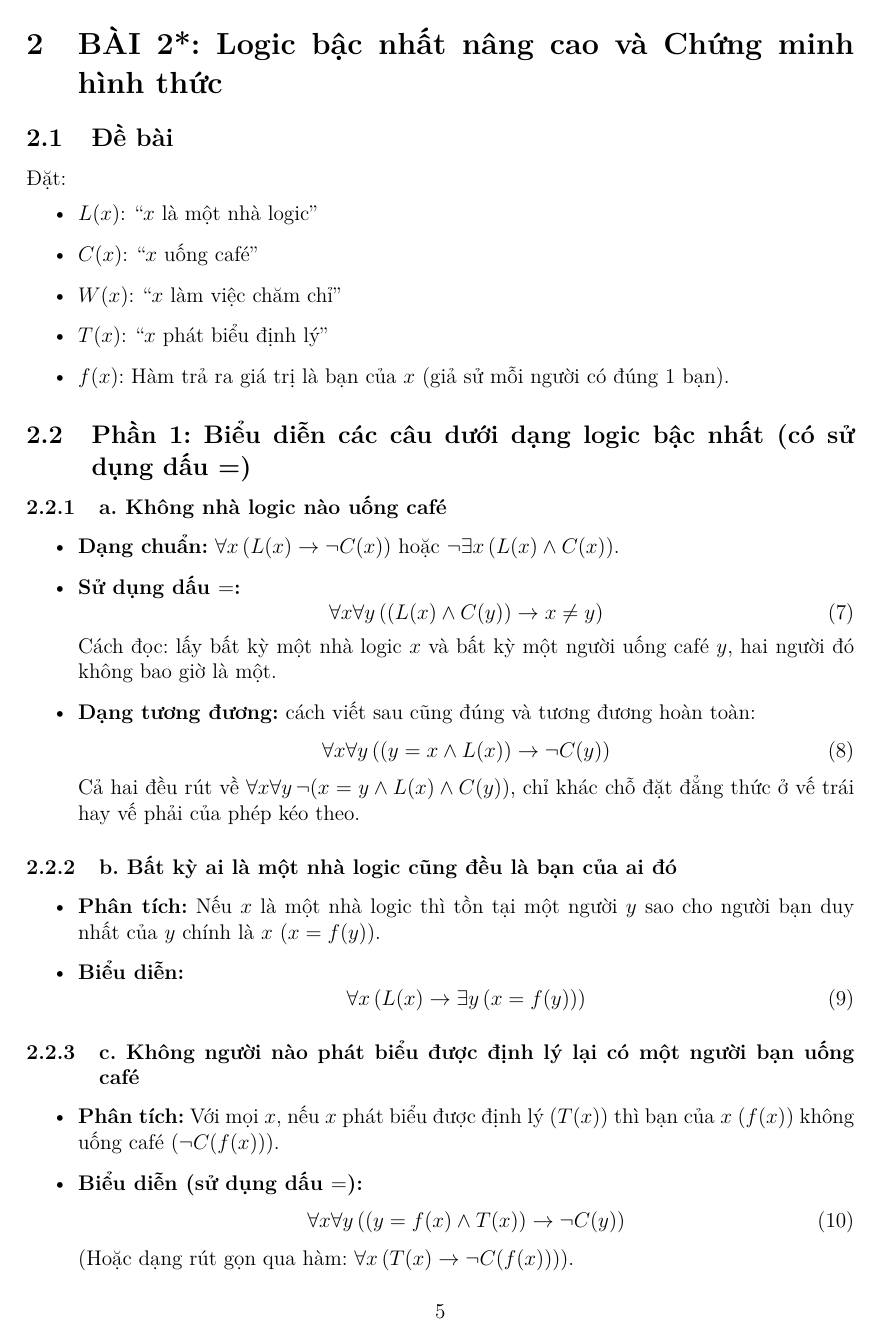
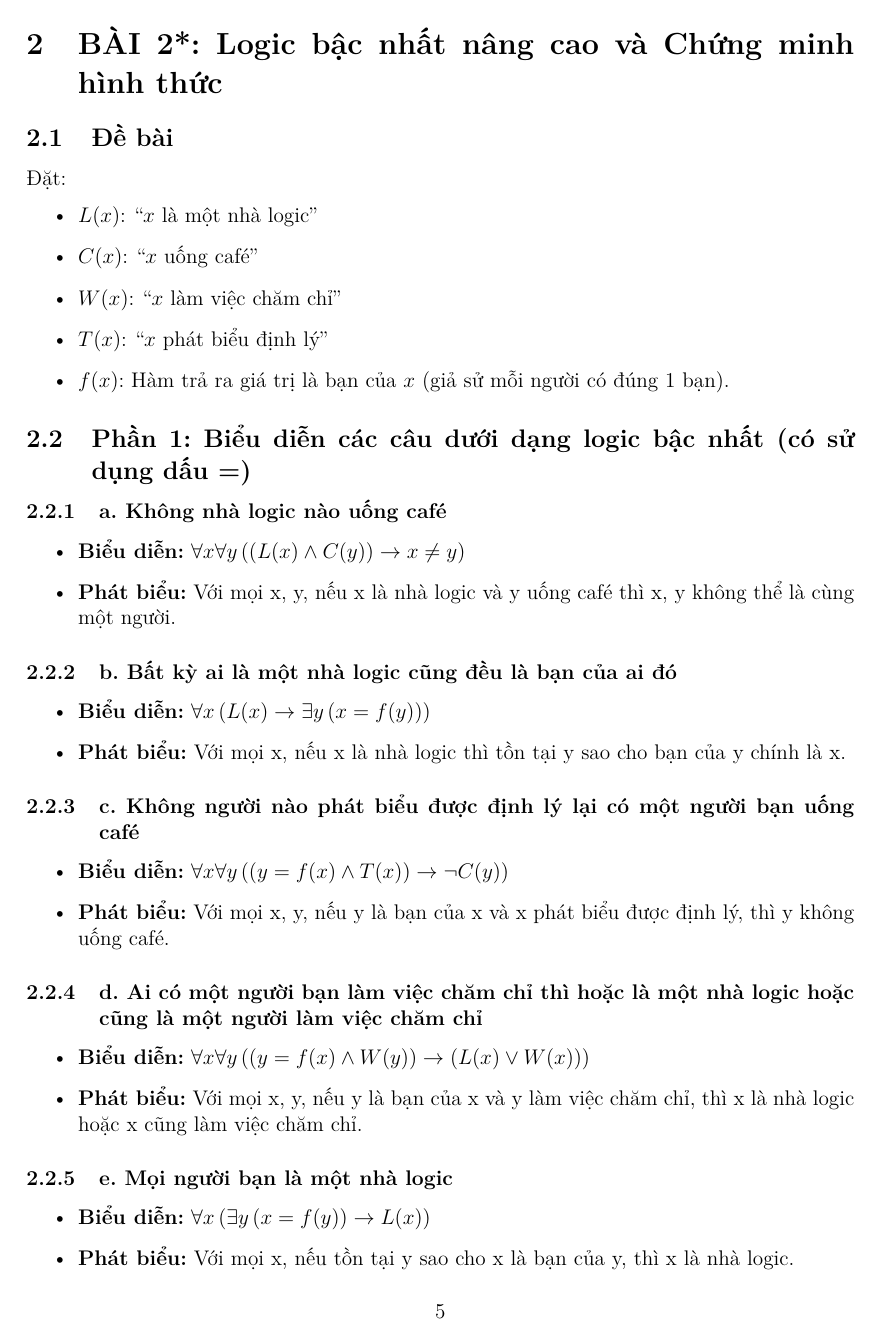
Before and after one commit to ReichelHuy/CDCSTT, a LaTeX document (Bao_Cao_Bai_Tap_1.tex): page 5 of 12. Compiled offline with pdfLaTeX.

Commit message:
Trình bày lại bài tập 2, loại bỏ nội dung thừa

```diff
--- a/Bao_Cao_Bai_Tap_1.tex
+++ b/Bao_Cao_Bai_Tap_1.tex
@@ -204,39 +204,23 @@ Trên $M_1$ cả năm câu đều đúng, nên riêng mô hình này chưa phân
 
 \subsubsection{a. Không nhà logic nào uống café}
 \begin{itemize}
-    \item \textbf{Dạng chuẩn:} $\forall x \, (L(x) \to \neg C(x))$ hoặc $\neg \exists x \, (L(x) \land C(x))$.
-    \item \textbf{Sử dụng dấu $=$:}
-    \begin{equation}
-        \forall x \forall y \, ((L(x) \land C(y)) \to x \neq y)
-    \end{equation}
-    Cách đọc: lấy bất kỳ một nhà logic $x$ và bất kỳ một người uống café $y$, hai người đó không bao giờ là một.
-    \item \textbf{Dạng tương đương:} cách viết sau cũng đúng và tương đương hoàn toàn:
-    \begin{equation}
-        \forall x \forall y \, ((y = x \land L(x)) \to \neg C(y))
-    \end{equation}
-    Cả hai đều rút về $\forall x \forall y \, \neg (x = y \land L(x) \land C(y))$, chỉ khác chỗ đặt đẳng thức ở vế trái hay vế phải của phép kéo theo.
+    \item \textbf{Biểu diễn:} $\forall x \forall y \, ((L(x) \land C(y)) \to x \neq y)$
+    \item \textbf{Phát biểu:} Với mọi x, y, nếu x là nhà logic và y uống café thì x, y không thể là cùng một người.
 \end{itemize}
 
 \subsubsection{b. Bất kỳ ai là một nhà logic cũng đều là bạn của ai đó}
 \begin{itemize}
-    \item \textbf{Phân tích:} Nếu $x$ là một nhà logic thì tồn tại một người $y$ sao cho người bạn duy nhất của $y$ chính là $x$ ($x = f(y)$).
-    \item \textbf{Biểu diễn:}
-    \begin{equation}
-        \forall x \, (L(x) \to \exists y \, (x = f(y)))
-    \end{equation}
+    \item \textbf{Biểu diễn:} $\forall x \, (L(x) \to \exists y \, (x = f(y)))$
+    \item \textbf{Phát biểu:} Với mọi x, nếu x là nhà logic thì tồn tại y sao cho bạn của y chính là x.
 \end{itemize}
 
 \subsubsection{c. Không người nào phát biểu được định lý lại có một người bạn uống café}
 \begin{itemize}
-    \item \textbf{Phân tích:} Với mọi $x$, nếu $x$ phát biểu được định lý ($T(x)$) thì bạn của $x$ ($f(x)$) không uống café ($\neg C(f(x))$).
-    \item \textbf{Biểu diễn (sử dụng dấu $=$):}
-    \begin{equation}
-        \forall x \forall y \, ((y = f(x) \land T(x)) \to \neg C(y))
-    \end{equation}
-    (Hoặc dạng rút gọn qua hàm: $\forall x \, (T(x) \to \neg C(f(x)))$).
+    \item \textbf{Biểu diễn:} $\forall x \forall y \, ((y = f(x) \land T(x)) \to \neg C(y))$
+    \item \textbf{Phát biểu:} Với mọi x, y, nếu y là bạn của x và x phát biểu được định lý, thì y không uống café.
 \end{itemize}
 
 \subsubsection{d. Ai có một người bạn làm việc chăm chỉ thì hoặc là một nhà logic hoặc cũng là một người làm việc chăm chỉ}
 \begin{itemize}
-    \item \textbf{Phân tích:} Với mọi cá thể $x$, nếu bạn của $x$ (tức $y = f(x)$) làm việc chăm chỉ ($W(y)$) thì $x$ là nhà logic ($L(x)$) hoặc $x$ làm việc chăm chỉ ($W(x)$).
-    \item \textbf{Biểu diễn:}
+    \item \textbf{Biểu diễn:} $\forall x \forall y \, ((y = f(x) \land W(y)) \to (L(x) \lor W(x)))$
+    \item \textbf{Phát biểu:} Với mọi x, y, nếu y là bạn của x và y làm việc chăm chỉ, thì x là nhà logic hoặc x cũng làm việc chăm chỉ.
@@ -248,3 +228,5 @@ Trên $M_1$ cả năm câu đều đúng, nên riêng mô hình này chưa phân
 
 \subsubsection{e. Mọi người bạn là một nhà logic}
 \begin{itemize}
+    \item \textbf{Biểu diễn:} $\forall x \, (\exists y \, (x = f(y)) \to L(x))$
+    \item \textbf{Phát biểu:} Với mọi x, nếu tồn tại y sao cho x là bạn của y, thì x là nhà logic.
```
Also changed, not shown: Bao_Cao_Bai_Tap_1.pdf, Bao_Cao_Bai_Tap_1.tex (55 more changed lines).
